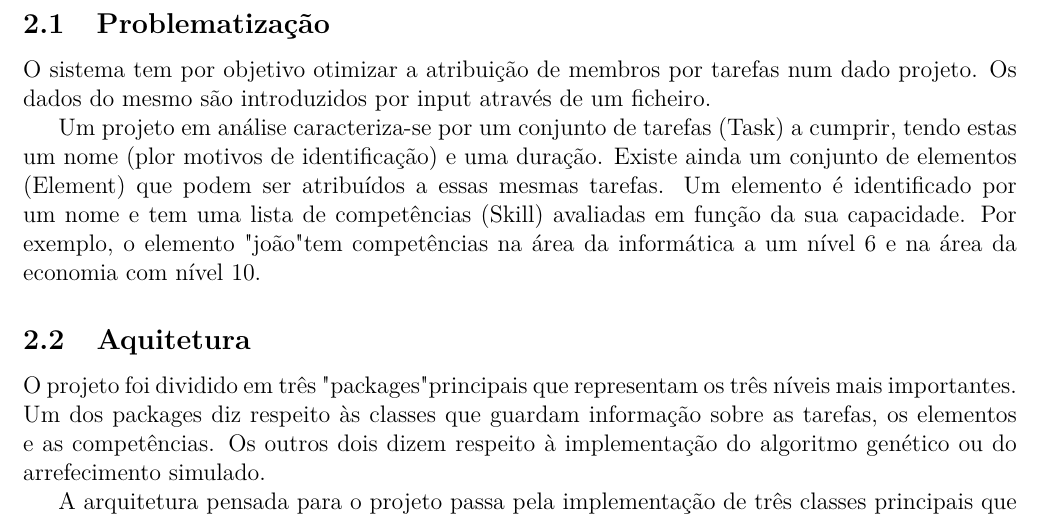
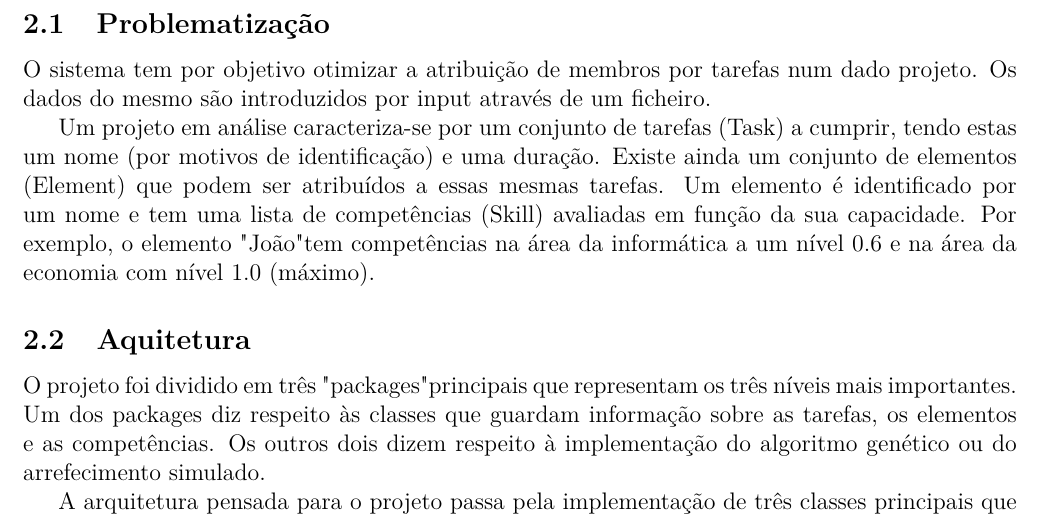
Before and after one commit to gtugablue/IART-Project-Management-Optimizer, a LaTeX document (report/title_page_1.tex): part of page 3 of 8, cut so that both start at the same text. Compiled offline with pdfLaTeX.

Commit message:
corrections

```diff
--- a/report/title_page_1.tex
+++ b/report/title_page_1.tex
@@ -183,7 +183,7 @@ Espera-se que surjam dificuldades na implementação prática dos algoritmos est
 \justify\normalsize
 O sistema tem por objetivo otimizar a atribuição de membros por tarefas num dado projeto. Os dados do mesmo são introduzidos por input através de um ficheiro.
 
-Um projeto em análise caracteriza-se por um conjunto de tarefas (Task) a cumprir, tendo estas um nome (plor motivos de identificação) e uma duração. Existe ainda um conjunto de elementos (Element) que podem ser atribuídos a essas mesmas tarefas. Um elemento é identificado por um nome e tem uma lista de competências (Skill) avaliadas em função da sua capacidade. Por exemplo, o elemento "joão" tem competências na área da informática a um nível 6 e na área da economia com nível 10.
+Um projeto em análise caracteriza-se por um conjunto de tarefas (Task) a cumprir, tendo estas um nome (por motivos de identificação) e uma duração. Existe ainda um conjunto de elementos (Element) que podem ser atribuídos a essas mesmas tarefas. Um elemento é identificado por um nome e tem uma lista de competências (Skill) avaliadas em função da sua capacidade. Por exemplo, o elemento "João" tem competências na área da informática a um nível 0.6 e na área da economia com nível 1.0 (máximo).
 
 \subsection{Aquitetura}
 \justify\normalsize
```
Also changed, not shown: report/images/uml.jpg.
